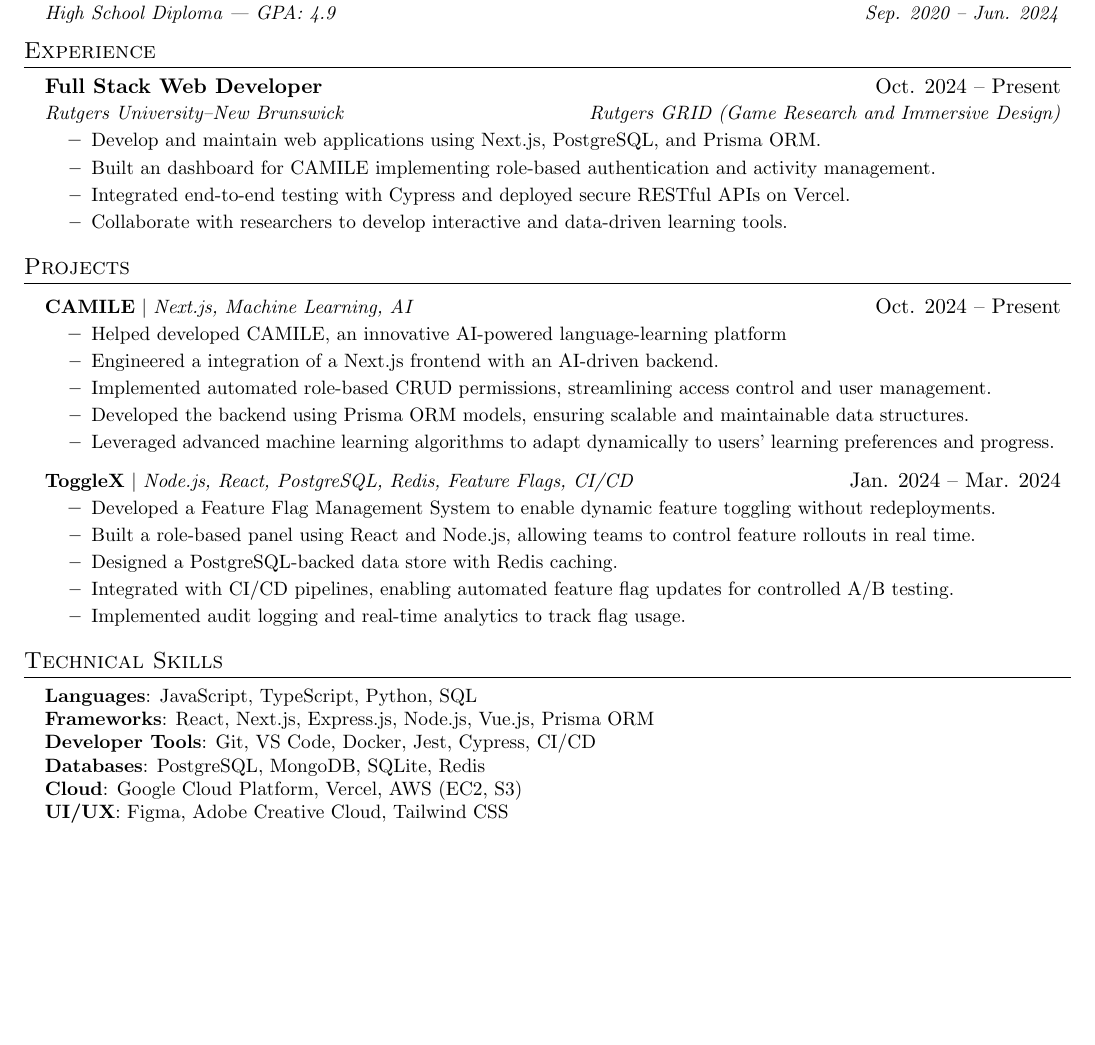
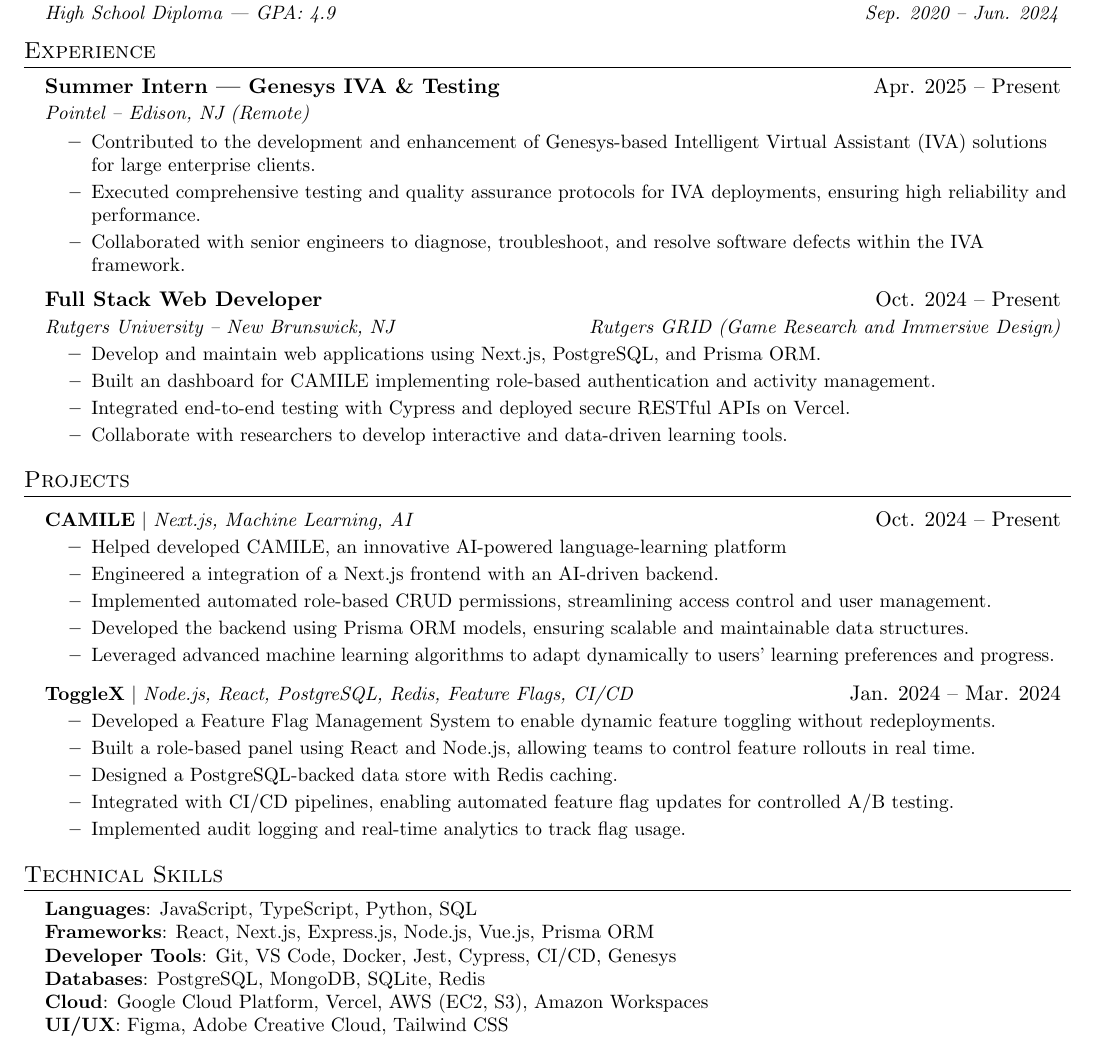
Before and after one commit to Subhamp12/Resume, a LaTeX CV (resume.tex): part of the page, cut so that both start at the same text, the shorter picture padded with empty space. Compiled offline with pdfLaTeX.

Commit message:
update 7-8-25

```diff
--- a/resume.tex
+++ b/resume.tex
@@ -93,8 +93,16 @@
 \section{Experience}
   \begin{itemize}[leftmargin=0.15in, label={}]
     \resumeSubheading
+      {Summer Intern –- Genesys IVA \& Testing}{Apr. 2025 -- Present}
+      {Pointel -- Edison, NJ (Remote)}{}
+      \resumeItemListStart
+        \resumeItem{Contributed to the development and enhancement of Genesys-based Intelligent Virtual Assistant (IVA) solutions for large enterprise clients.}
+        \resumeItem{Executed comprehensive testing and quality assurance protocols for IVA deployments, ensuring high reliability and performance.}
+        \resumeItem{Collaborated with senior engineers to diagnose, troubleshoot, and resolve software defects within the IVA framework.}
+      \resumeItemListEnd
+    \resumeSubheading
       {Full Stack Web Developer}{Oct. 2024 -- Present}
-      {Rutgers University–New Brunswick}{Rutgers GRID (Game Research and Immersive Design)}
+      {Rutgers University -- New Brunswick, NJ}{Rutgers GRID (Game Research and Immersive Design)}
       \resumeItemListStart
         \resumeItem{Develop and maintain web applications using Next.js, PostgreSQL, and Prisma ORM.}
         \resumeItem{Built an dashboard for CAMILE implementing role-based authentication and activity management.}
@@ -134,9 +142,9 @@
     \small{\item{
      \textbf{Languages}{: JavaScript, TypeScript, Python, SQL} \\
      \textbf{Frameworks}{: React, Next.js, Express.js, Node.js, Vue.js, Prisma ORM} \\
-     \textbf{Developer Tools}{: Git, VS Code, Docker, Jest, Cypress, CI/CD} \\
+     \textbf{Developer Tools}{: Git, VS Code, Docker, Jest, Cypress, CI/CD, Genesys} \\
      \textbf{Databases}{: PostgreSQL, MongoDB, SQLite, Redis} \\
-     \textbf{Cloud}{: Google Cloud Platform, Vercel, AWS (EC2, S3)} \\
+     \textbf{Cloud}{: Google Cloud Platform, Vercel, AWS (EC2, S3), Amazon Workspaces} \\
      \textbf{UI/UX}{: Figma, Adobe Creative Cloud, Tailwind CSS} \\
     }}
  \end{itemize}
```
Also changed, not shown: README.md.
